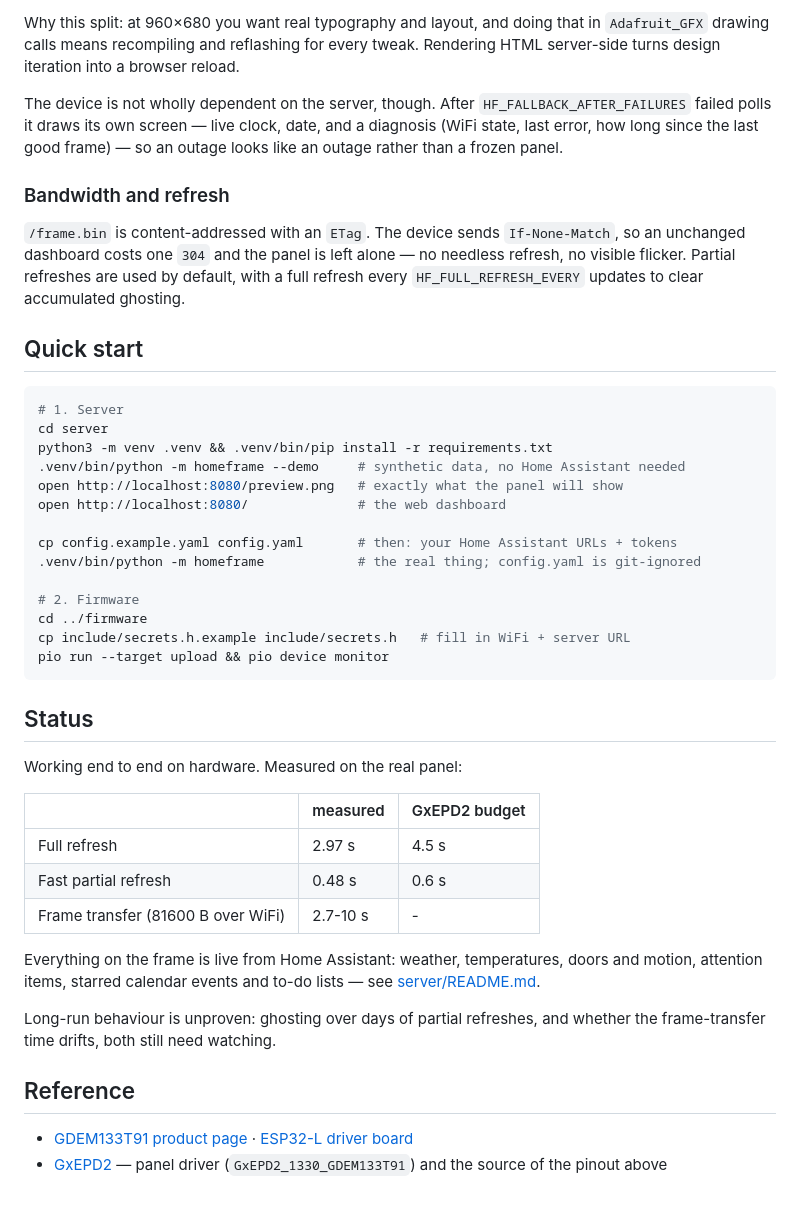
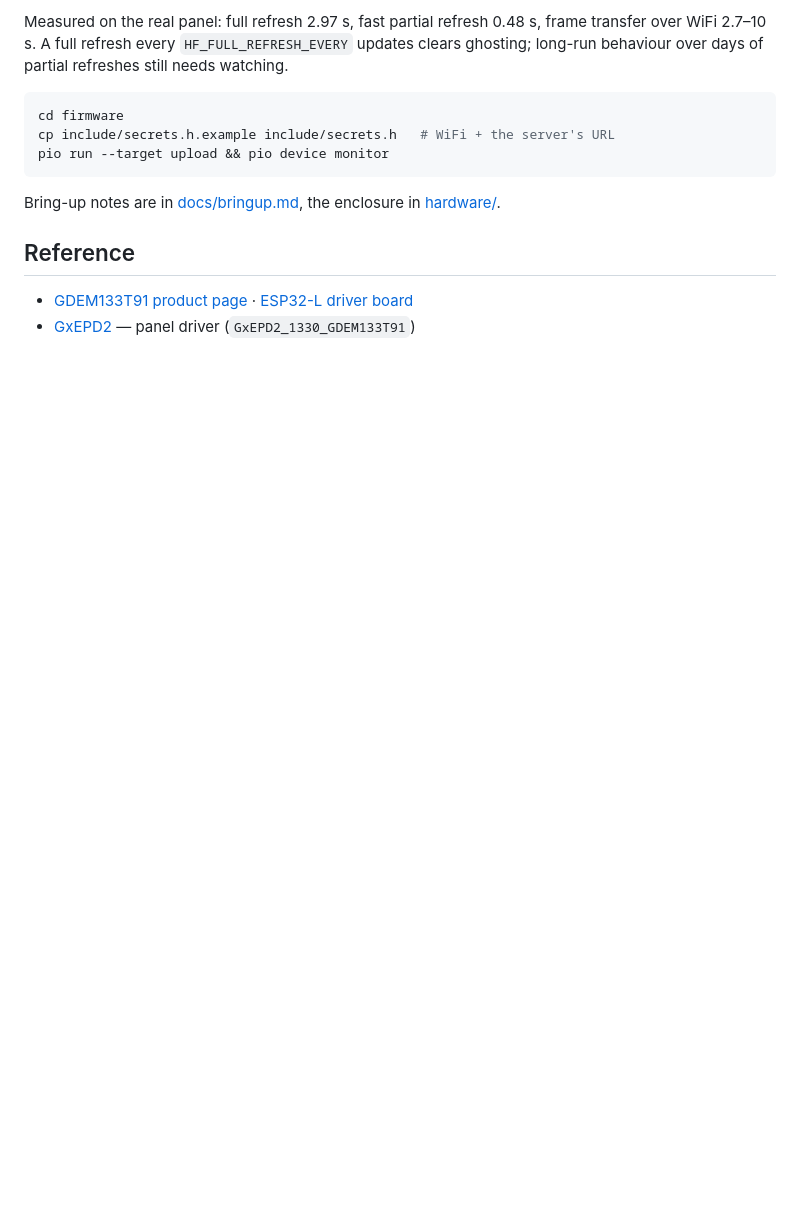
Before and after one commit to shaeberling/homeframe, a Markdown page: README.md, the part around one of its changes. GitHub-like rendering; blank space fills up the shorter version.

````diff
--- a/README.md
+++ b/README.md
@@ -58,59 +96,19 @@ RAM. Browsers get the web dashboard from the same process.
-Why this split: at 960×680 you want real typography and layout, and doing that
-in `Adafruit_GFX` drawing calls means recompiling and reflashing for every
-tweak. Rendering HTML server-side turns design iteration into a browser reload.
-
-The device is not wholly dependent on the server, though. After
-`HF_FALLBACK_AFTER_FAILURES` failed polls it draws its own screen — live clock,
-date, and a diagnosis (WiFi state, last error, how long since the last good
-frame) — so an outage looks like an outage rather than a frozen panel.
-
-### Bandwidth and refresh
-
-`/frame.bin` is content-addressed with an `ETag`. The device sends
-`If-None-Match`, so an unchanged dashboard costs one `304` and the panel is
-left alone — no needless refresh, no visible flicker. Partial refreshes are
-used by default, with a full refresh every `HF_FULL_REFRESH_EVERY` updates to
-clear accumulated ghosting.
-
-## Quick start
+Measured on the real panel: full refresh 2.97 s, fast partial refresh 0.48 s,
+frame transfer over WiFi 2.7–10 s. A full refresh every
+`HF_FULL_REFRESH_EVERY` updates clears ghosting; long-run behaviour over days
+of partial refreshes still needs watching.
 
 ```bash
-# 1. Server
-cd server
-python3 -m venv .venv && .venv/bin/pip install -r requirements.txt
-.venv/bin/python -m homeframe --demo     # synthetic data, no Home Assistant needed
-open http://localhost:8080/preview.png   # exactly what the panel will show
-open http://localhost:8080/              # the web dashboard
-
-cp config.example.yaml config.yaml       # then: your Home Assistant URLs + tokens
-.venv/bin/python -m homeframe            # the real thing; config.yaml is git-ignored
-
-# 2. Firmware
-cd ../firmware
-cp include/secrets.h.example include/secrets.h   # fill in WiFi + server URL
+cd firmware
+cp include/secrets.h.example include/secrets.h   # WiFi + the server's URL
 pio run --target upload && pio device monitor
 ```
 
-## Status
-
-Working end to end on hardware. Measured on the real panel:
-
-| | measured | GxEPD2 budget |
-| --- | --- | --- |
-| Full refresh | 2.97 s | 4.5 s |
-| Fast partial refresh | 0.48 s | 0.6 s |
-| Frame transfer (81600 B over WiFi) | 2.7-10 s | - |
-
-Everything on the frame is live from Home Assistant: weather, temperatures,
-doors and motion, attention items, starred calendar events and to-do lists —
-see [server/README.md](server/README.md).
-
-Long-run behaviour is unproven: ghosting over days of partial refreshes, and
-whether the frame-transfer time drifts, both still need watching.
+Bring-up notes are in [docs/bringup.md](docs/bringup.md), the enclosure in
+[hardware/](hardware/README.md).
 
 ## Reference
 
 - [GDEM133T91 product page](https://www.good-display.com/product/480.html) ·
   [ESP32-L driver board](https://www.good-display.com/product/338.html)
-- [GxEPD2](https://github.com/ZinggJM/GxEPD2) — panel driver
-  (`GxEPD2_1330_GDEM133T91`) and the source of the pinout above
+- [GxEPD2](https://github.com/ZinggJM/GxEPD2) — panel driver (`GxEPD2_1330_GDEM133T91`)
````
Also changed, not shown: other parts of README.md (+81 -43 lines), server/README.md (+3 -2 lines).
